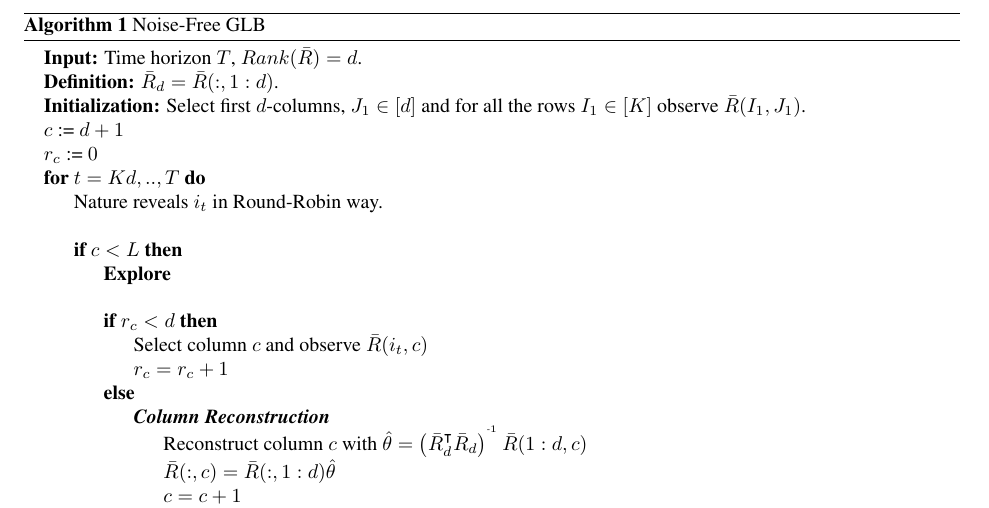
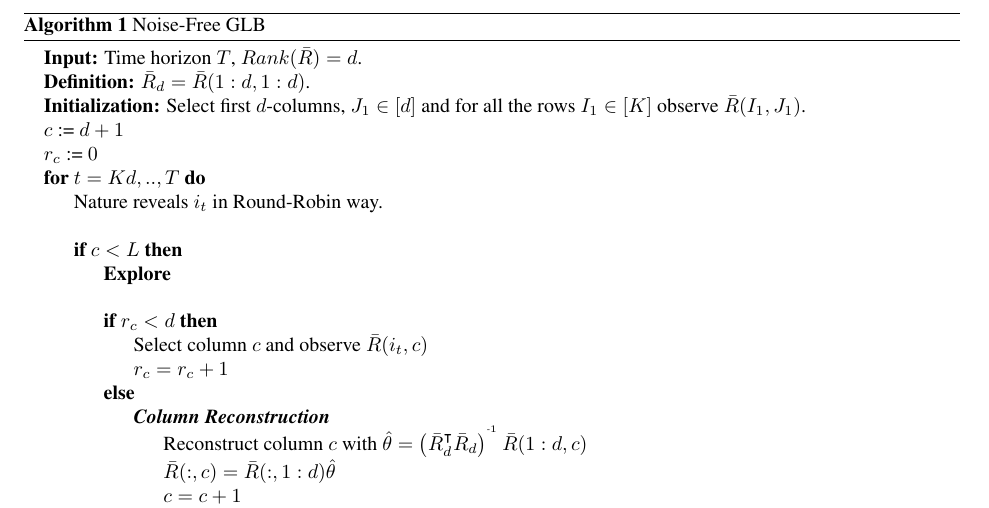
Before and after one commit to Subhojyoti/Adobe_Intern, a LaTeX paper (22.2.2018/report.tex, which reads 22.2.2018/algo.tex): part of page 3 of 5, cut so that both start at the same text. Compiled offline with pdfLaTeX.

Commit message:
Latest on 1/3/2018

```diff
--- a/22.2.2018/algo.tex
+++ b/22.2.2018/algo.tex
@@ -36,7 +36,7 @@ We assume that any $d$ sets of rows or columns are independent in $\bar{R}$.
 \label{alg:NFGLB}
 \begin{algorithmic}
 \State {\bf Input:} Time horizon $T$, $Rank(\bar{R}) = d$.
-\State {\bf Definition:} $\bar{R}_d = \bar{R}(:,1:d)$.
+\State {\bf Definition:} $\bar{R}_d = \bar{R}(1:d,1:d)$.
 \State {\bf Initialization:} Select first $d$-columns, $J_1 \in [d]$ and for all the rows $I_1\in[K]$ observe $\bar{R}(I_1,J_1)$.
 %Then select first $d$-rows $I_2\in [d]$ for $(d+1)$-th column and observe $\bar{R}(I_2,d+1)$.
 \State $c$ := $d+1$
```
Also changed, not shown: 22.2.2018/report.pdf, 2 other files.
